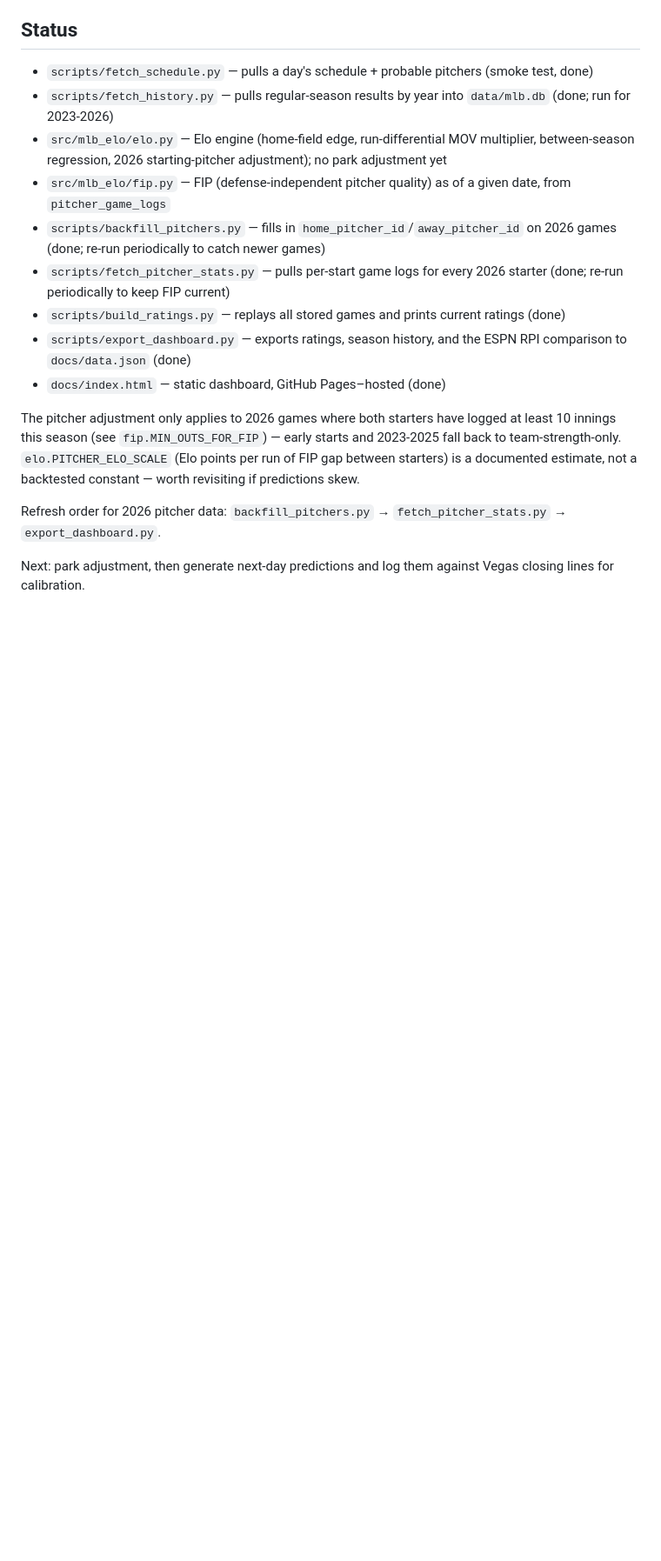
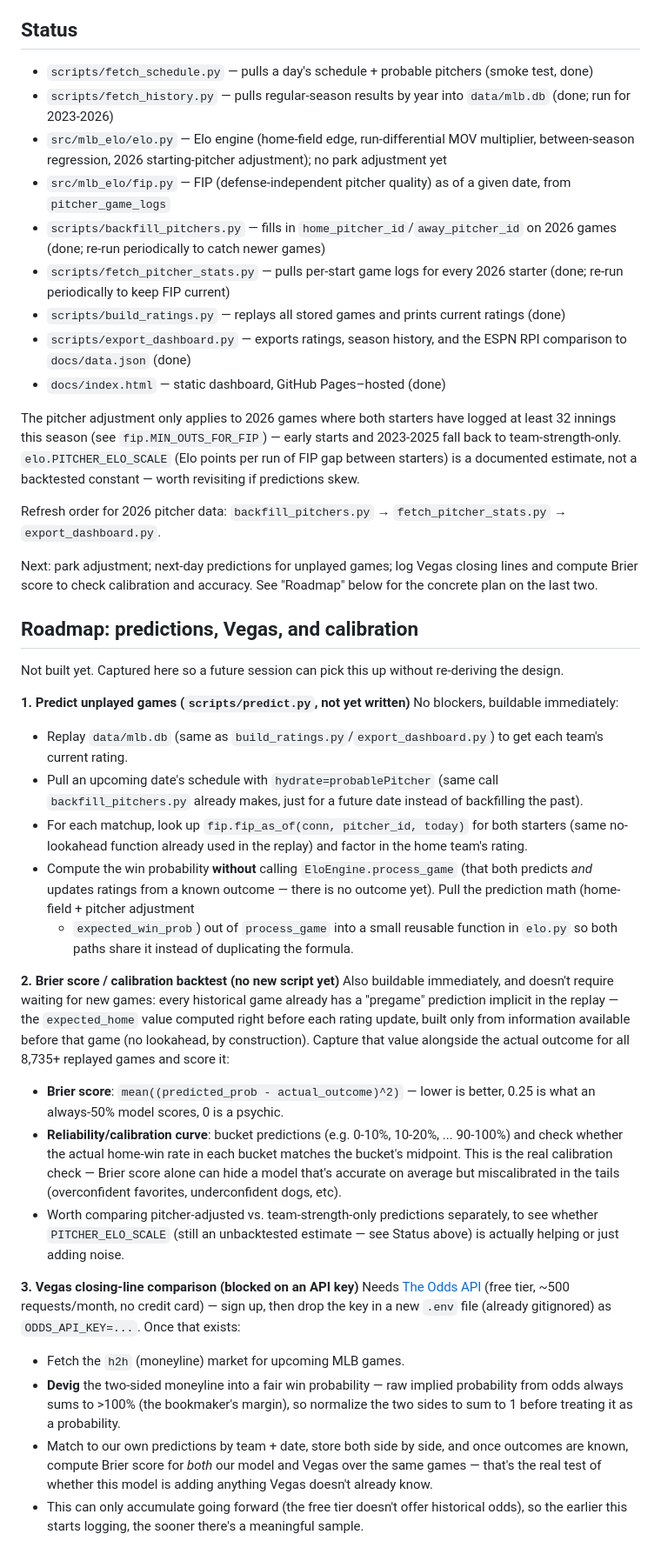
Before and after one commit to MathewsGreg/mlb-elo, a Markdown page: README.md, the part around one of its changes. Shown at 87% size. Drawn GitHub-style; blank space fills up the shorter version.

Commit message:
Update README: dashboard scatter, pitcher floor, prediction/Vegas/Brier roadmap
Documents the current dashboard state accurately (runs/Elo scatter, 32 IP
pitcher floor) and captures the design for the not-yet-built next steps
(predict.py, Brier/calibration backtest, Vegas devig comparison) so a future
session can resume without re-deriving it.

Co-Authored-By: Claude Sonnet 5 <noreply@anthropic.com>

```diff
--- a/README.md
+++ b/README.md
@@ -72,7 +78,7 @@ then open http://localhost:8791/.
 - `docs/index.html` — static dashboard, GitHub Pages–hosted (done)
 
 The pitcher adjustment only applies to 2026 games where both starters have
-logged at least 10 innings this season (see `fip.MIN_OUTS_FOR_FIP`) — early
+logged at least 32 innings this season (see `fip.MIN_OUTS_FOR_FIP`) — early
 starts and 2023-2025 fall back to team-strength-only. `elo.PITCHER_ELO_SCALE`
 (Elo points per run of FIP gap between starters) is a documented estimate,
 not a backtested constant — worth revisiting if predictions skew.
@@ -80,4 +86,61 @@ not a backtested constant — worth revisiting if predictions skew.
 Refresh order for 2026 pitcher data: `backfill_pitchers.py` →
 `fetch_pitcher_stats.py` → `export_dashboard.py`.
 
-Next: park adjustment, then generate next-day predictions and log them against Vegas closing lines for calibration.
+Next: park adjustment; next-day predictions for unplayed games; log Vegas
+closing lines and compute Brier score to check calibration and accuracy.
+See "Roadmap" below for the concrete plan on the last two.
+
+## Roadmap: predictions, Vegas, and calibration
+
+Not built yet. Captured here so a future session can pick this up without
+re-deriving the design.
+
+**1. Predict unplayed games (`scripts/predict.py`, not yet written)**
+No blockers, buildable immediately:
+- Replay `data/mlb.db` (same as `build_ratings.py`/`export_dashboard.py`) to
+  get each team's current rating.
+- Pull an upcoming date's schedule with `hydrate=probablePitcher` (same call
+  `backfill_pitchers.py` already makes, just for a future date instead of
+  backfilling the past).
+- For each matchup, look up `fip.fip_as_of(conn, pitcher_id, today)` for both
+  starters (same no-lookahead function already used in the replay) and factor
+  in the home team's rating.
+- Compute the win probability **without** calling `EloEngine.process_game`
+  (that both predicts *and* updates ratings from a known outcome — there is
+  no outcome yet). Pull the prediction math (home-field + pitcher adjustment
+  + `expected_win_prob`) out of `process_game` into a small reusable function
+  in `elo.py` so both paths share it instead of duplicating the formula.
+
+**2. Brier score / calibration backtest (no new script yet)**
+Also buildable immediately, and doesn't require waiting for new games: every
+historical game already has a "pregame" prediction implicit in the replay —
+the `expected_home` value computed right before each rating update, built
+only from information available before that game (no lookahead, by
+construction). Capture that value alongside the actual outcome for all 8,735+
+replayed games and score it:
+- **Brier score**: `mean((predicted_prob - actual_outcome)^2)` — lower is
+  better, 0.25 is what an always-50% model scores, 0 is a psychic.
+- **Reliability/calibration curve**: bucket predictions (e.g. 0-10%, 10-20%,
+  ... 90-100%) and check whether the actual home-win rate in each bucket
+  matches the bucket's midpoint. This is the real calibration check — Brier
+  score alone can hide a model that's accurate on average but miscalibrated
+  in the tails (overconfident favorites, underconfident dogs, etc).
+- Worth comparing pitcher-adjusted vs. team-strength-only predictions
+  separately, to see whether `PITCHER_ELO_SCALE` (still an unbacktested
+  estimate — see Status above) is actually helping or just adding noise.
+
+**3. Vegas closing-line comparison (blocked on an API key)**
+Needs [The Odds API](https://the-odds-api.com) (free tier, ~500 requests/month,
+no credit card) — sign up, then drop the key in a new `.env` file (already
+gitignored) as `ODDS_API_KEY=...`. Once that exists:
+- Fetch the `h2h` (moneyline) market for upcoming MLB games.
+- **Devig** the two-sided moneyline into a fair win probability — raw implied
+  probability from odds always sums to >100% (the bookmaker's margin), so
+  normalize the two sides to sum to 1 before treating it as a probability.
+- Match to our own predictions by team + date, store both side by side, and
+  once outcomes are known, compute Brier score for *both* our model and Vegas
+  over the same games — that's the real test of whether this model is adding
+  anything Vegas doesn't already know.
+- This can only accumulate going forward (the free tier doesn't offer
+  historical odds), so the earlier this starts logging, the sooner there's a
+  meaningful sample.
```
Also changed, not shown: other parts of README.md (+10 -4 lines).
